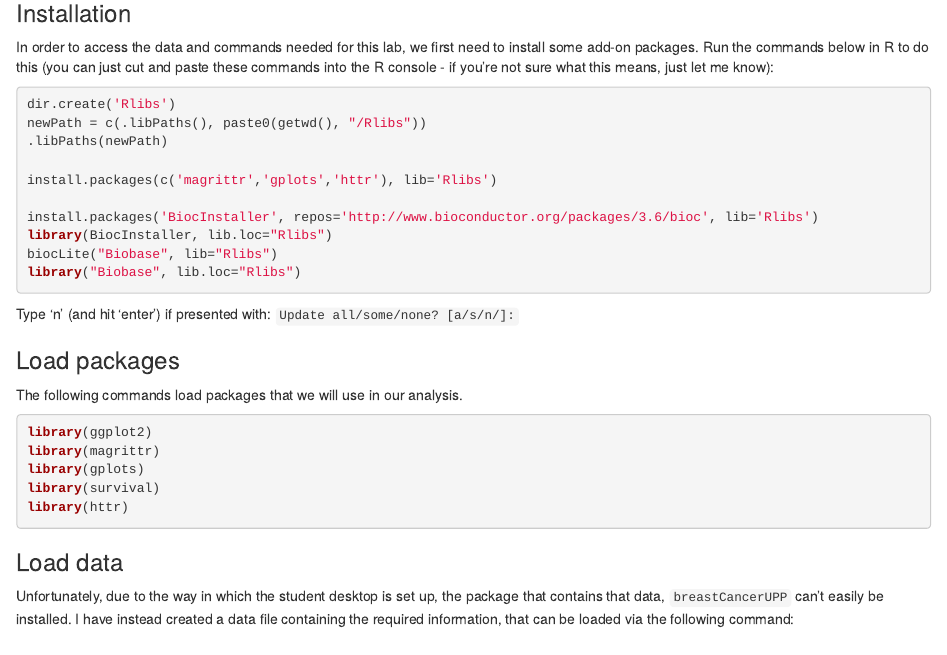
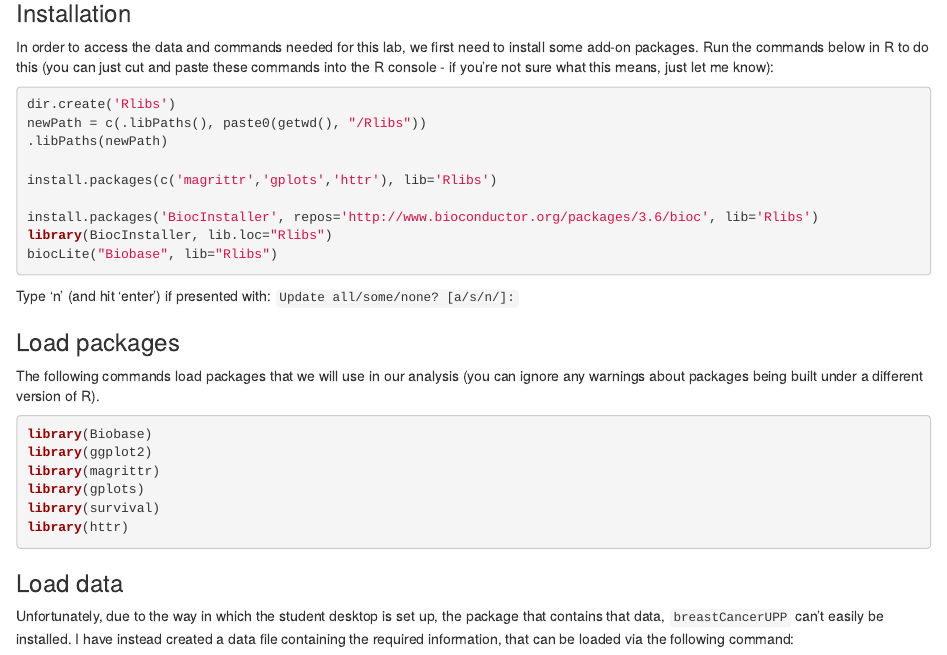
Before and after one commit to mikblack/PATH302, an R Markdown document (PATH302-brcaData.Rmd): the page in a window 1100 px wide, from 420 px down. The pictures show the output file PATH302-brcaData.html that the author committed with the source, opened offline.

Commit message:
Minor code tweaks

````diff
--- a/PATH302-brcaData.Rmd
+++ b/PATH302-brcaData.Rmd
@@ -37,16 +37,17 @@ install.packages(c('magrittr','gplots','httr'), lib='Rlibs')
 install.packages('BiocInstaller', repos='http://www.bioconductor.org/packages/3.6/bioc', lib='Rlibs')
 library(BiocInstaller, lib.loc="Rlibs")
 biocLite("Biobase", lib="Rlibs")
-library("Biobase", lib.loc="Rlibs")
 ```
 
 Type 'n' (and hit 'enter') if presented with: `Update all/some/none? [a/s/n/]:`
 
 ### Load packages
 
-The following commands load packages that we will use in our analysis.
+The following commands load packages that we will use in our analysis (you can ignore
+any warnings about packages being built under a different version of R).
 
 ```{r, warning=FALSE, message=FALSE}
+library(Biobase)
 library(ggplot2)
 library(magrittr)
 library(gplots)
````
Also changed, not shown: PATH302-brcaData.R (+1 -1 lines), PATH302-brcaData.html.
